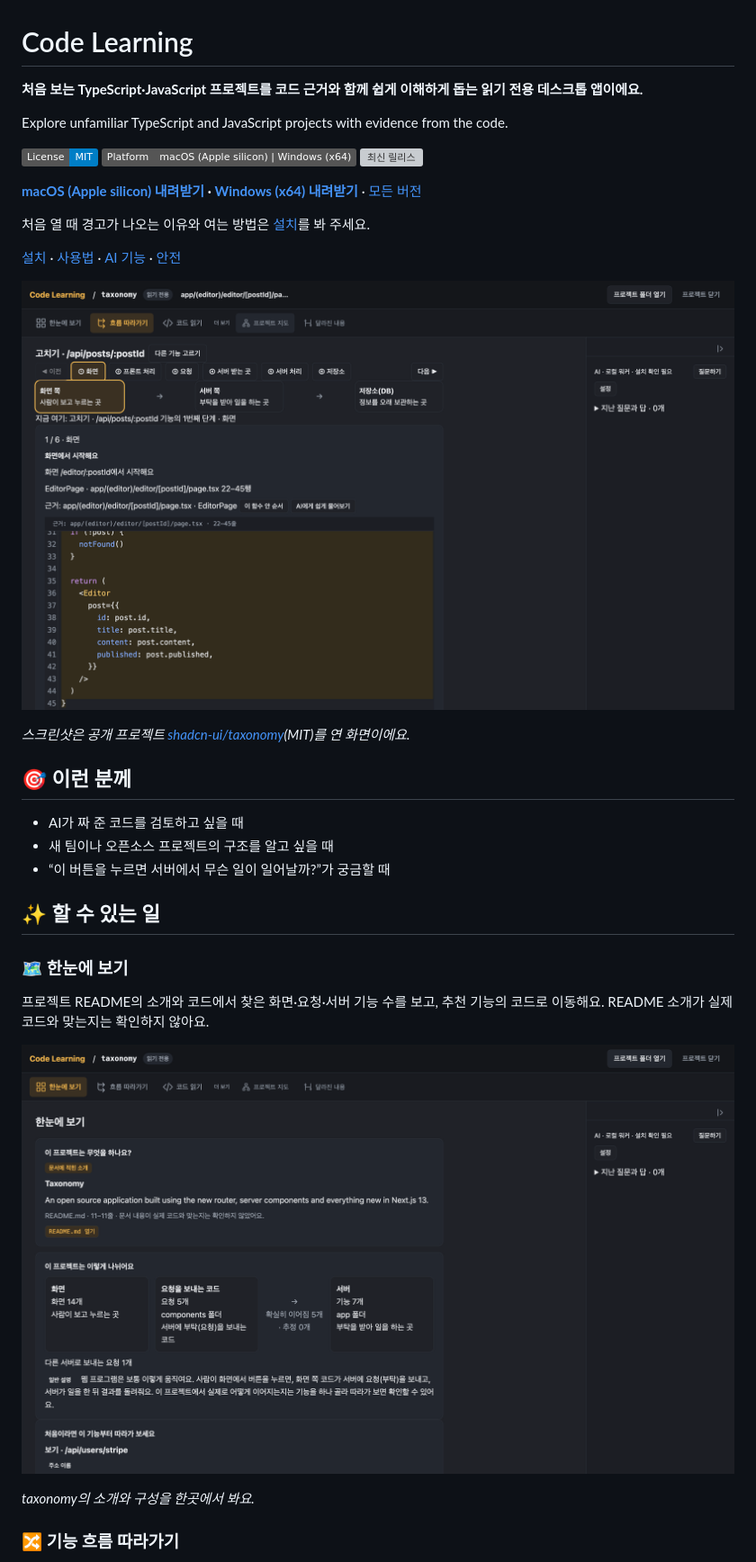
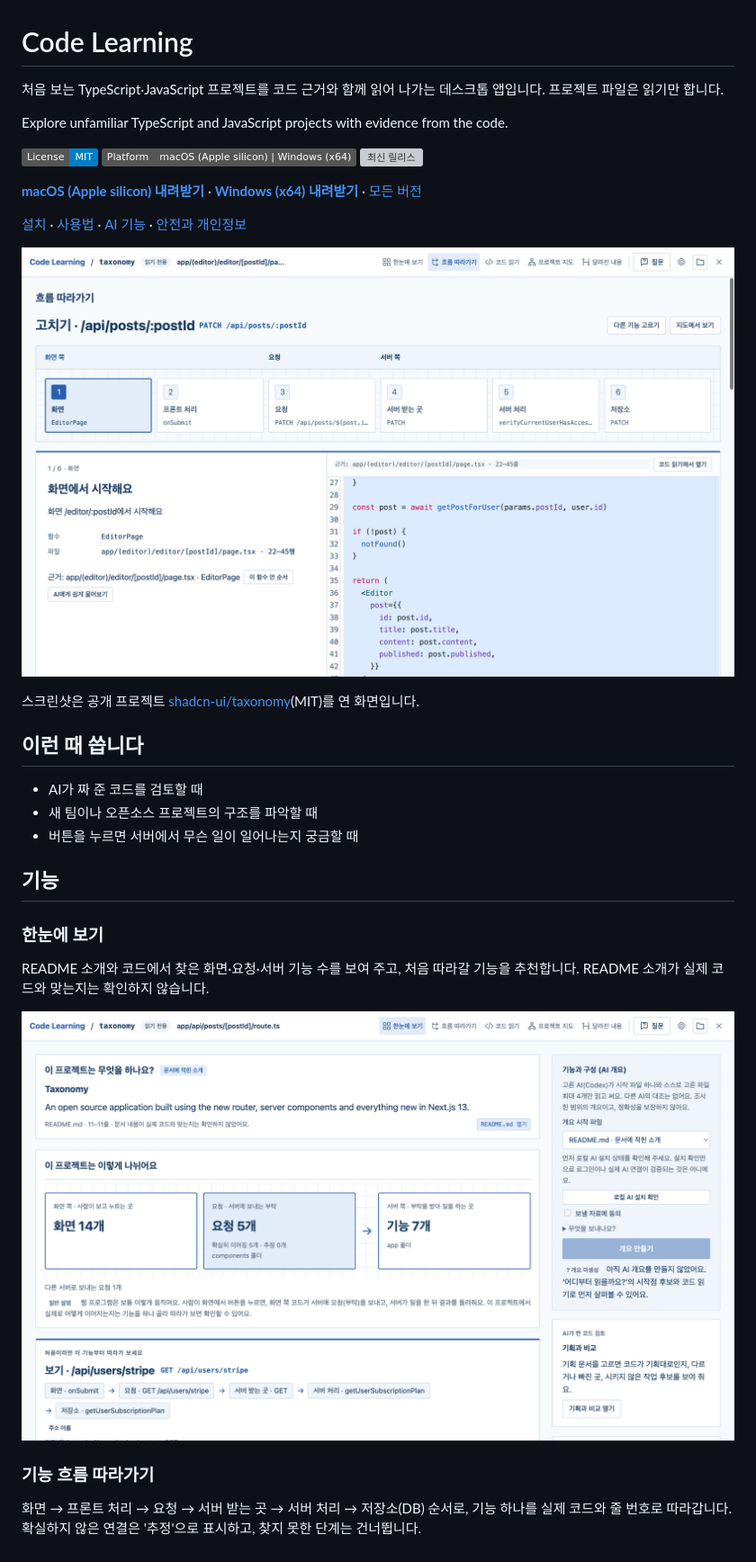
Before and after one commit to ckdgus222/code-learning, a Markdown page: README.md, the part around one of its changes. Shown at 90% size. GitHub-like rendering; pictures changed too: docs/images/feature-flow.png, docs/images/overview.png; badges without logos; grey boxes are pictures that could not be loaded.

Commit message:
Reword the README in a plain tone, retake its screenshots in the current design, and resolve annotated release tags through refs/tags

```diff
--- a/README.md
+++ b/README.md
@@ -1,6 +1,6 @@
 # Code Learning
 
-**처음 보는 TypeScript·JavaScript 프로젝트를 코드 근거와 함께 쉽게 이해하게 돕는 읽기 전용 데스크톱 앱이에요.**
+처음 보는 TypeScript·JavaScript 프로젝트를 코드 근거와 함께 읽어 나가는 데스크톱 앱입니다. 프로젝트 파일은 읽기만 합니다.
 
 Explore unfamiliar TypeScript and JavaScript projects with evidence from the code.
 
@@ -9,30 +9,28 @@ Explore unfamiliar TypeScript and JavaScript projects with evidence from the cod
 [![최신 릴리스](https://img.shields.io/github/v/release/ckdgus222/code-learning)](https://github.com/ckdgus222/code-learning/releases/latest)
 
-**[macOS (Apple silicon) 내려받기](https://github.com/ckdgus222/code-learning/releases/latest/download/Code-Learning-mac-arm64.dmg) · [Windows (x64) 내려받기](https://github.com/ckdgus222/code-learning/releases/latest/download/Code-Learning-win-x64-Setup.exe)** · [모든 버전](https://github.com/ckdgus222/code-learning/releases)
+**[macOS (Apple silicon) 내려받기](https://github.com/ckdgus222/code-learning/releases/latest/download/Code-Learning-mac-arm64.dmg)** · **[Windows (x64) 내려받기](https://github.com/ckdgus222/code-learning/releases/latest/download/Code-Learning-win-x64-Setup.exe)** · [모든 버전](https://github.com/ckdgus222/code-learning/releases)
 
-처음 열 때 경고가 나오는 이유와 여는 방법은 [설치](#-설치)를 봐 주세요.
-
-[설치](#-설치) · [사용법](#-사용법) · [AI 기능](#-ai-기능-선택) · [안전](#-안전과-개인정보)
+[설치](#설치) · [사용법](#사용법) · [AI 기능](#ai-기능-선택) · [안전과 개인정보](#안전과-개인정보)
 
 ![기능 흐름의 첫 단계에서 화면 코드와 근거 줄을 함께 보는 모습](docs/images/feature-flow.png)
 
-*스크린샷은 공개 프로젝트 [shadcn-ui/taxonomy](https://github.com/shadcn-ui/taxonomy)(MIT)를 연 화면이에요.*
+스크린샷은 공개 프로젝트 [shadcn-ui/taxonomy](https://github.com/shadcn-ui/taxonomy)(MIT)를 연 화면입니다.
 
-## 🎯 이런 분께
+## 이런 때 씁니다
 
-- AI가 짜 준 코드를 검토하고 싶을 때
-- 새 팀이나 오픈소스 프로젝트의 구조를 알고 싶을 때
-- “이 버튼을 누르면 서버에서 무슨 일이 일어날까?”가 궁금할 때
+- AI가 짜 준 코드를 검토할 때
+- 새 팀이나 오픈소스 프로젝트의 구조를 파악할 때
+- 버튼을 누르면 서버에서 무슨 일이 일어나는지 궁금할 때
 
-## ✨ 할 수 있는 일
+## 기능
 
-### 🗺️ 한눈에 보기
+### 한눈에 보기
 
-프로젝트 README의 소개와 코드에서 찾은 화면·요청·서버 기능 수를 보고, 추천 기능의 코드로 이동해요. README 소개가 실제 코드와 맞는지는 확인하지 않아요.
+README 소개와 코드에서 찾은 화면·요청·서버 기능 수를 보여 주고, 처음 따라갈 기능을 추천합니다. README 소개가 실제 코드와 맞는지는 확인하지 않습니다.
 
 ![README 소개, 프로젝트 구성, 처음 따라갈 기능을 보여 주는 한눈에 보기](docs/images/overview.png)
 
-*taxonomy의 소개와 구성을 한곳에서 봐요.*
+### 기능 흐름 따라가기
 
-### 🔀 기능 흐름 따라가기
+화면 → 프론트 처리 → 요청 → 서버 받는 곳 → 서버 처리 → 저장소(DB) 순서로, 기능 하나를 실제 코드와 줄 번호로 따라갑니다. 확실하지 않은 연결은 '추정'으로 표시하고, 찾지 못한 단계는 건너뜁니다.
 
```
Also changed, not shown: other parts of README.md (+91 -114 lines), docs/images/code-reading.png, docs/images/feature-flow-server.png, docs/images/file-map.png, 2 other files.
